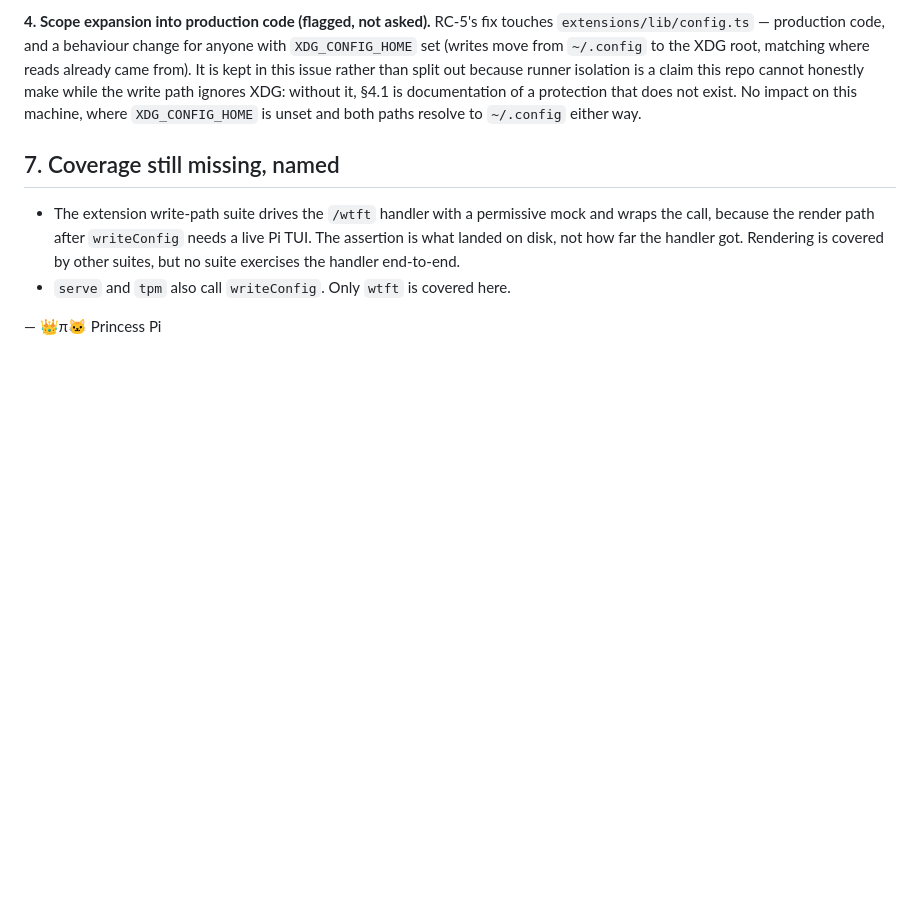
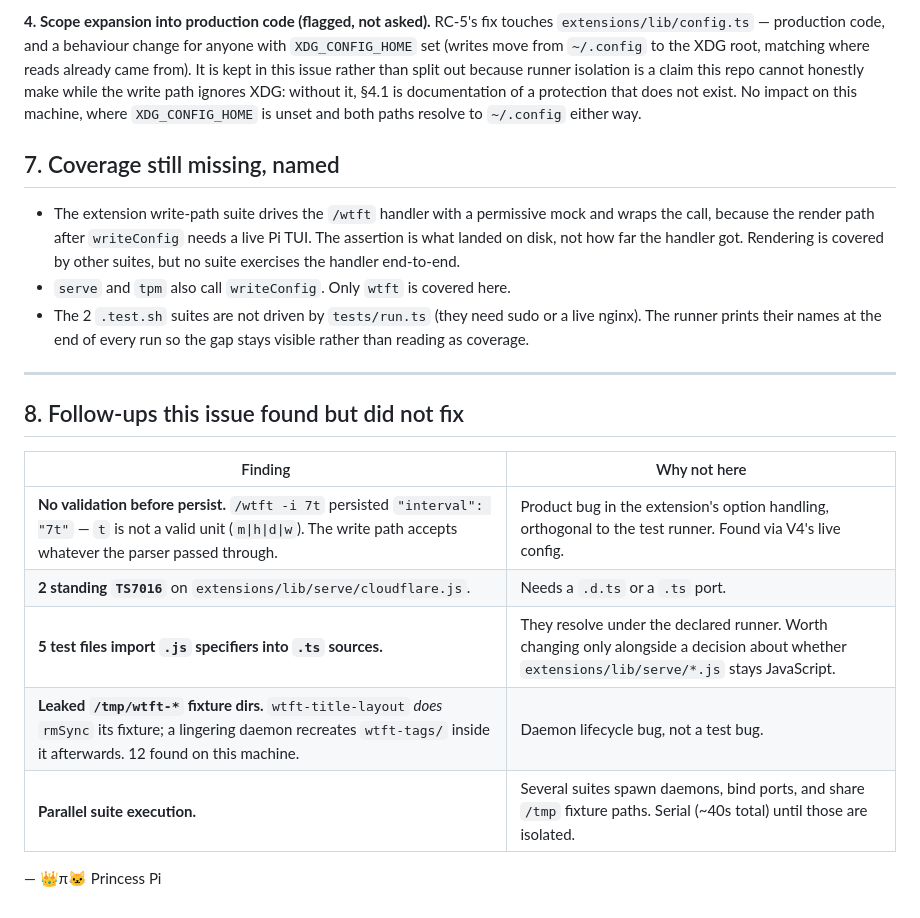
Before and after one commit to duppypro/princess-pi-packages, a Markdown page: docs/spec-158-one-test-runner.md, the part around one of its changes. Drawn GitHub-style; blank space fills up the shorter version.

```diff
--- a/docs/spec-158-one-test-runner.md
+++ b/docs/spec-158-one-test-runner.md
@@ -268,5 +273,20 @@ is documentation of a protection that does not exist. No impact on this machine,
   what landed on disk, not how far the handler got. Rendering is covered by other suites, but
   no suite exercises the handler end-to-end.
 - `serve` and `tpm` also call `writeConfig`. Only `wtft` is covered here.
+- The 2 `.test.sh` suites are not driven by `tests/run.ts` (they need sudo or a live nginx).
+  The runner prints their names at the end of every run so the gap stays visible rather than
+  reading as coverage.
+
+---
+
+## 8. Follow-ups this issue found but did not fix
+
+| Finding | Why not here |
+|---|---|
+| **No validation before persist.** `/wtft -i 7t` persisted `"interval": "7t"` — `t` is not a valid unit (`m\|h\|d\|w`). The write path accepts whatever the parser passed through. | Product bug in the extension's option handling, orthogonal to the test runner. Found via V4's live config. |
+| **2 standing `TS7016`** on `extensions/lib/serve/cloudflare.js`. | Needs a `.d.ts` or a `.ts` port. |
+| **5 test files import `.js` specifiers into `.ts` sources.** | They resolve under the declared runner. Worth changing only alongside a decision about whether `extensions/lib/serve/*.js` stays JavaScript. |
+| **Leaked `/tmp/wtft-*` fixture dirs.** `wtft-title-layout` *does* `rmSync` its fixture; a lingering daemon recreates `wtft-tags/` inside it afterwards. 12 found on this machine. | Daemon lifecycle bug, not a test bug. |
+| **Parallel suite execution.** | Several suites spawn daemons, bind ports, and share `/tmp` fixture paths. Serial (~40s total) until those are isolated. |
 
 — 👑π🐱 Princess Pi
```
Also changed, not shown: other parts of docs/spec-158-one-test-runner.md (+30 -25 lines).
